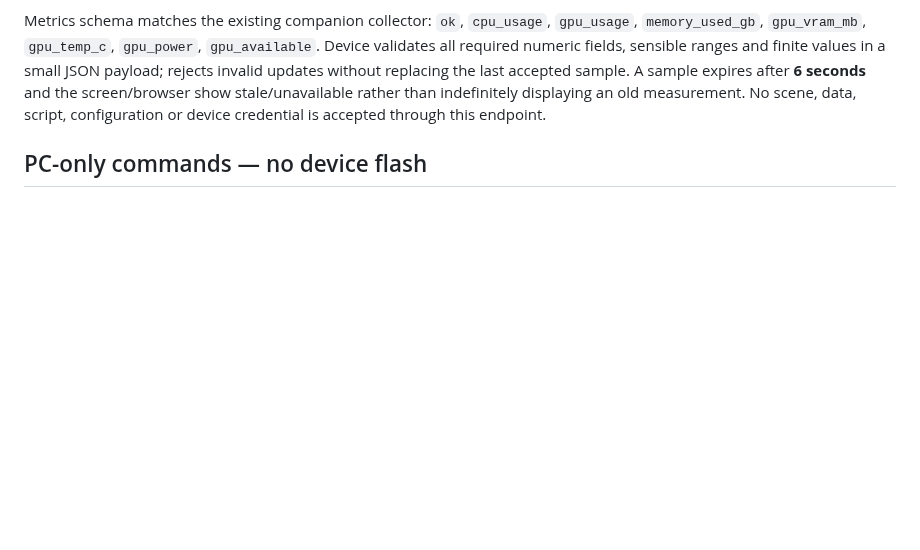
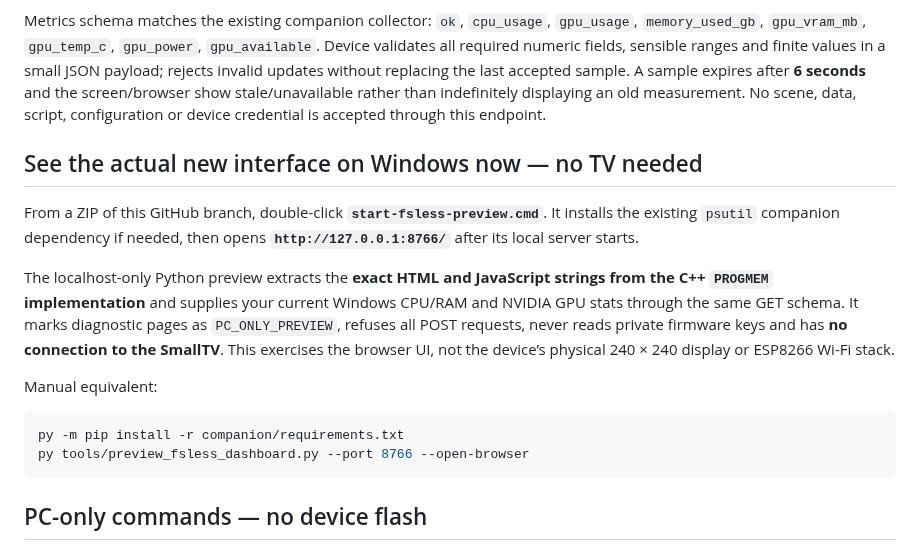
Before and after one commit to shinobione/SHINO-TV, a Markdown page: docs/FSLESS_NATIVE_DASHBOARD.md, the part around the change. Rendered like a GitHub page; blank space fills up the shorter version.

Commit message:
docs(preview): explain exact flash-UI localhost Windows preview with live PC metrics and no device access

````diff
--- a/docs/FSLESS_NATIVE_DASHBOARD.md
+++ b/docs/FSLESS_NATIVE_DASHBOARD.md
@@ -20,6 +20,19 @@ The active `SHINO_BOOT_PROFILE 0` bridge now implements a useful read-only-first
 The device runs an **isolated WPA2 AP**, `SHINO-FirstBoot-<chip ID>`, ordinarily at `192.168.4.1`. It does not yet join the home network: Windows must be connected to this AP to deliver live PC stats. If that Wi-Fi connection disconnects Windows from the Internet/home network, Ethernet or a separate network adapter may be useful. This is a known UX limitation, not hidden. Home-Wi-Fi credential pairing via RAM-only STA could be evaluated later, after authentication and leak/failure-mode review; this PR never records those credentials.
 
 Metrics schema matches the existing companion collector: `ok`, `cpu_usage`, `gpu_usage`, `memory_used_gb`, `gpu_vram_mb`, `gpu_temp_c`, `gpu_power`, `gpu_available`. Device validates all required numeric fields, sensible ranges and finite values in a small JSON payload; rejects invalid updates without replacing the last accepted sample. A sample expires after **6 seconds** and the screen/browser show stale/unavailable rather than indefinitely displaying an old measurement. No scene, data, script, configuration or device credential is accepted through this endpoint.
+
+## See the actual new interface on Windows now — no TV needed
+
+From a ZIP of this GitHub branch, double-click **`start-fsless-preview.cmd`**. It installs the existing `psutil` companion dependency if needed, then opens **`http://127.0.0.1:8766/`** after its local server starts.
+
+The localhost-only Python preview extracts the **exact HTML and JavaScript strings from the C++ `PROGMEM` implementation** and supplies your current Windows CPU/RAM and NVIDIA GPU stats through the same GET schema. It marks diagnostic pages as `PC_ONLY_PREVIEW`, refuses all POST requests, never reads private firmware keys and has **no connection to the SmallTV**. This exercises the browser UI, not the device’s physical 240 × 240 display or ESP8266 Wi-Fi stack.
+
+Manual equivalent:
+
+```powershell
+py -m pip install -r companion/requirements.txt
+py tools/preview_fsless_dashboard.py --port 8766 --open-browser
+```
 
 ## PC-only commands — no device flash
 
````
